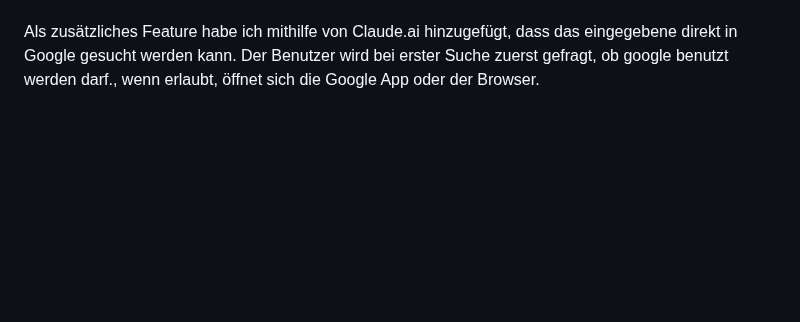
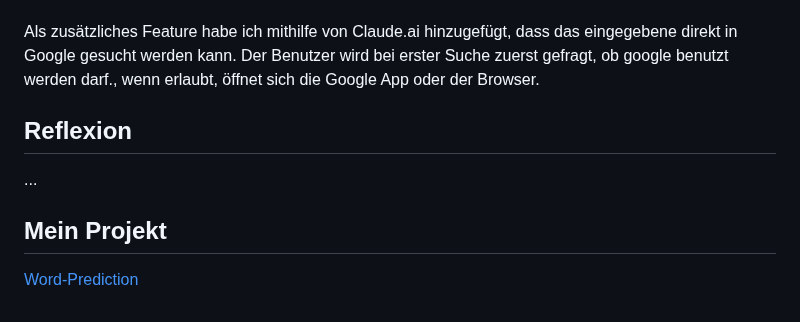
Before and after one commit to Fynn8962/Lern-Periode-11, a Markdown page: README.md, the part around the change. GitHub-like rendering; blank space fills up the shorter version.

```diff
--- a/README.md
+++ b/README.md
@@ -151,3 +151,10 @@ Da der KI generiert Python Code `txtToJson.py` nicht richtig funktionierte und s
 Anschliessend habe ich die Flatlist in welcher die Vorhersagen angezeigt werden verbessert, damit man die vorhergesagten Wörter anklicken kann. Nach anklicken werden die Wörter zu der Searchbar hinzugefügt. Als dies Fehlerfrei funktioniert hat, habe ich das Design verbessert und verschönert.
 
 Als zusätzliches Feature habe ich mithilfe von Claude.ai hinzugefügt, dass das eingegebene direkt in Google gesucht werden kann. Der Benutzer wird bei erster Suche zuerst gefragt, ob google benutzt werden darf., wenn erlaubt, öffnet sich die Google App oder der Browser.
+
+
+ ## Reflexion
+ ...
+
+ ## Mein Projekt
+ [Word-Prediction](https://github.com/Fynn8962/word_prediction_app)
```
